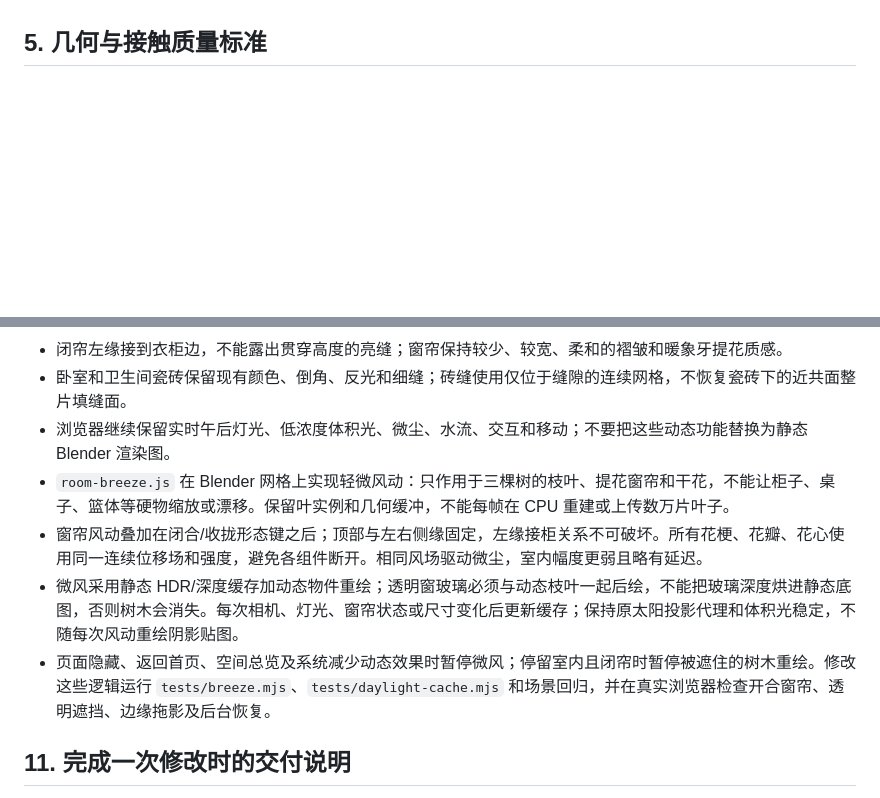
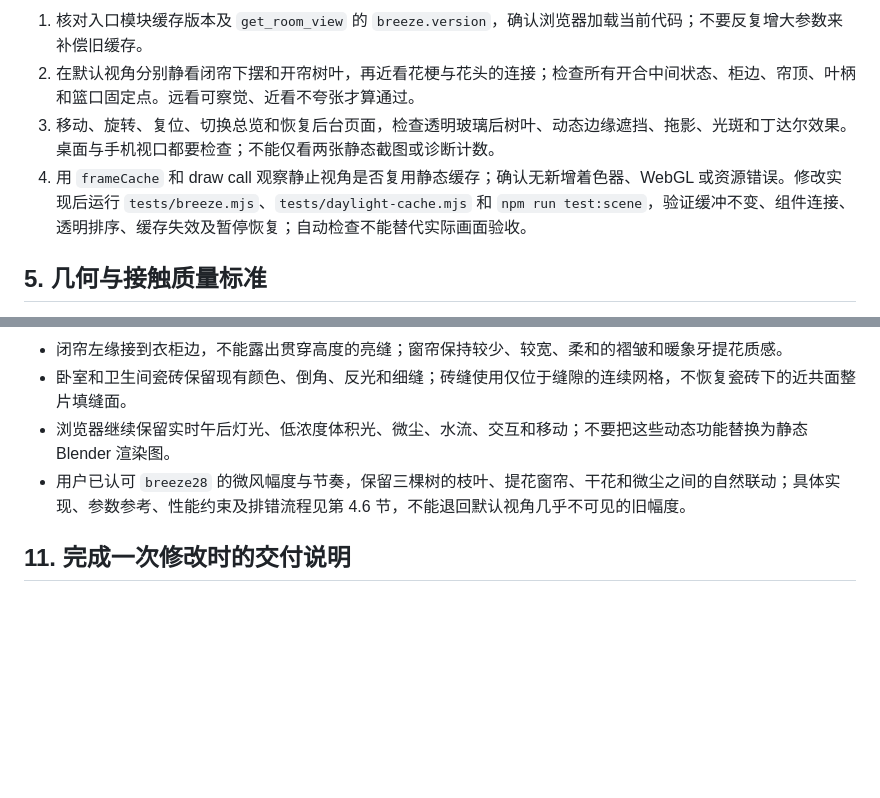
Before and after one commit to LeonZ03/BeiPiao, a Markdown page: AGENTS.md, 2 parts joined by grey strips. Rendered like a GitHub page; blank space fills up the shorter version.

Commit message:
Document approved natural breeze technique and validation

```diff
--- a/AGENTS.md
+++ b/AGENTS.md
@@ -88,3 +125,8 @@
+1. 核对入口模块缓存版本及 `get_room_view` 的 `breeze.version`，确认浏览器加载当前代码；不要反复增大参数来补偿旧缓存。
+2. 在默认视角分别静看闭帘下摆和开帘树叶，再近看花梗与花头的连接；检查所有开合中间状态、柜边、帘顶、叶柄和篮口固定点。远看可察觉、近看不夸张才算通过。
+3. 移动、旋转、复位、切换总览和恢复后台页面，检查透明玻璃后树叶、动态边缘遮挡、拖影、光斑和丁达尔效果。桌面与手机视口都要检查；不能仅看两张静态截图或诊断计数。
+4. 用 `frameCache` 和 draw call 观察静止视角是否复用静态缓存；确认无新增着色器、WebGL 或资源错误。修改实现后运行 `tests/breeze.mjs`、`tests/daylight-cache.mjs` 和 `npm run test:scene`，验证缓冲不变、组件连接、透明排序、缓存失效及暂停恢复；自动检查不能替代实际画面验收。
+
 ## 5. 几何与接触质量标准
 
 - 所有有体积的物件都应有合理厚度：窗帘、桌布、花瓣、帽檐、头盔壳与镜片、软垫、被子、杯壁、洗手盆、马桶圈等不得用无厚度纸片代替近景实体。
@@ -167,10 +209,7 @@
 - 闭帘左缘接到衣柜边，不能露出贯穿高度的亮缝；窗帘保持较少、较宽、柔和的褶皱和暖象牙提花质感。
 - 卧室和卫生间瓷砖保留现有颜色、倒角、反光和细缝；砖缝使用仅位于缝隙的连续网格，不恢复瓷砖下的近共面整片填缝面。
 - 浏览器继续保留实时午后灯光、低浓度体积光、微尘、水流、交互和移动；不要把这些动态功能替换为静态 Blender 渲染图。
-- `room-breeze.js` 在 Blender 网格上实现轻微风动：只作用于三棵树的枝叶、提花窗帘和干花，不能让柜子、桌子、篮体等硬物缩放或漂移。保留叶实例和几何缓冲，不能每帧在 CPU 重建或上传数万片叶子。
-- 窗帘风动叠加在闭合/收拢形态键之后；顶部与左右侧缘固定，左缘接柜关系不可破坏。所有花梗、花瓣、花心使用同一连续位移场和强度，避免各组件断开。相同风场驱动微尘，室内幅度更弱且略有延迟。
-- 微风采用静态 HDR/深度缓存加动态物件重绘；透明窗玻璃必须与动态枝叶一起后绘，不能把玻璃深度烘进静态底图，否则树木会消失。每次相机、灯光、窗帘状态或尺寸变化后更新缓存；保持原太阳投影代理和体积光稳定，不随每次风动重绘阴影贴图。
-- 页面隐藏、返回首页、空间总览及系统减少动态效果时暂停微风；停留室内且闭帘时暂停被遮住的树木重绘。修改这些逻辑运行 `tests/breeze.mjs`、`tests/daylight-cache.mjs` 和场景回归，并在真实浏览器检查开合窗帘、透明遮挡、边缘拖影及后台恢复。
+- 用户已认可 `breeze28` 的微风幅度与节奏，保留三棵树的枝叶、提花窗帘、干花和微尘之间的自然联动；具体实现、参数参考、性能约束及排错流程见第 4.6 节，不能退回默认视角几乎不可见的旧幅度。
 
 ## 11. 完成一次修改时的交付说明
 
```
Also changed, not shown: other parts of AGENTS.md (+37 -0 lines).
